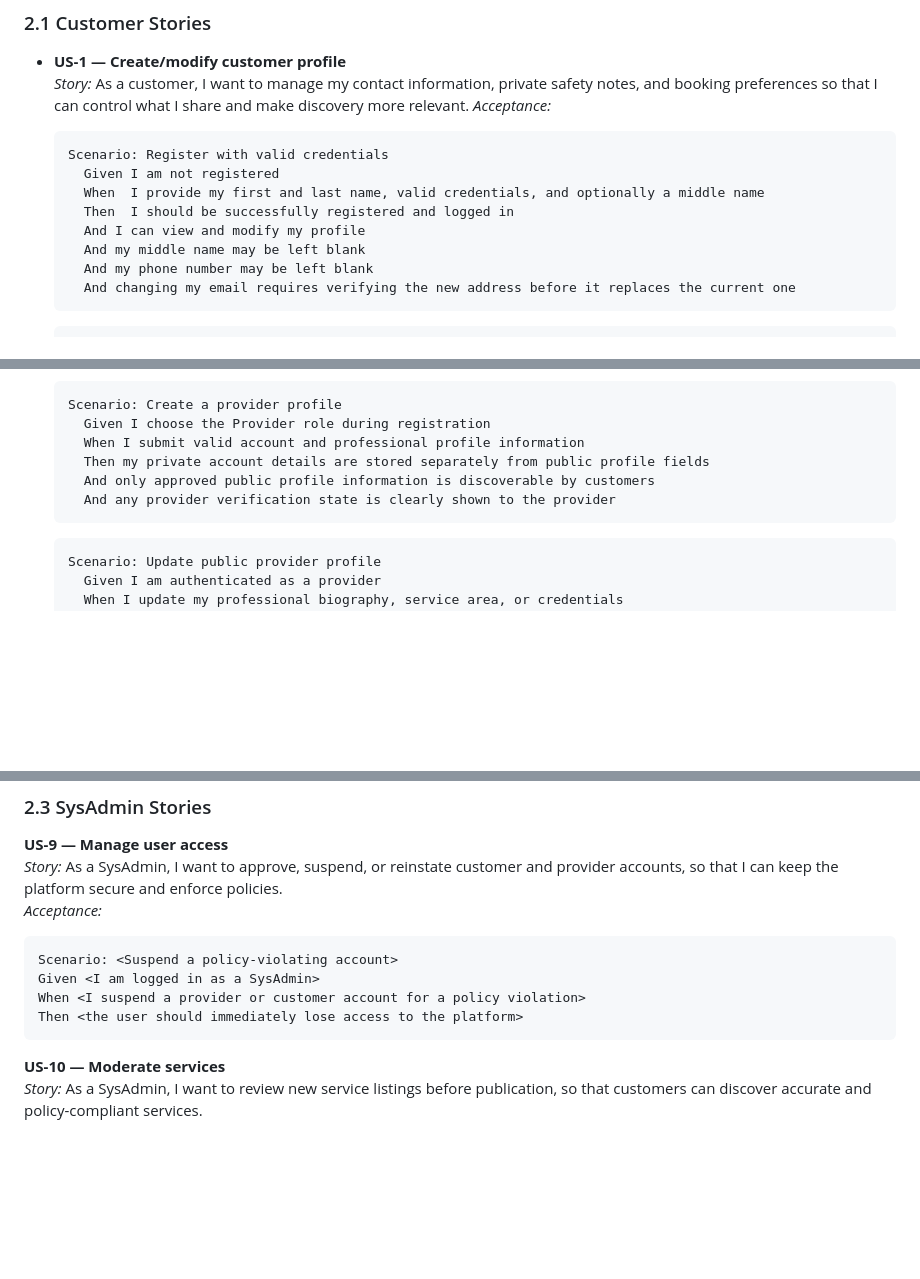
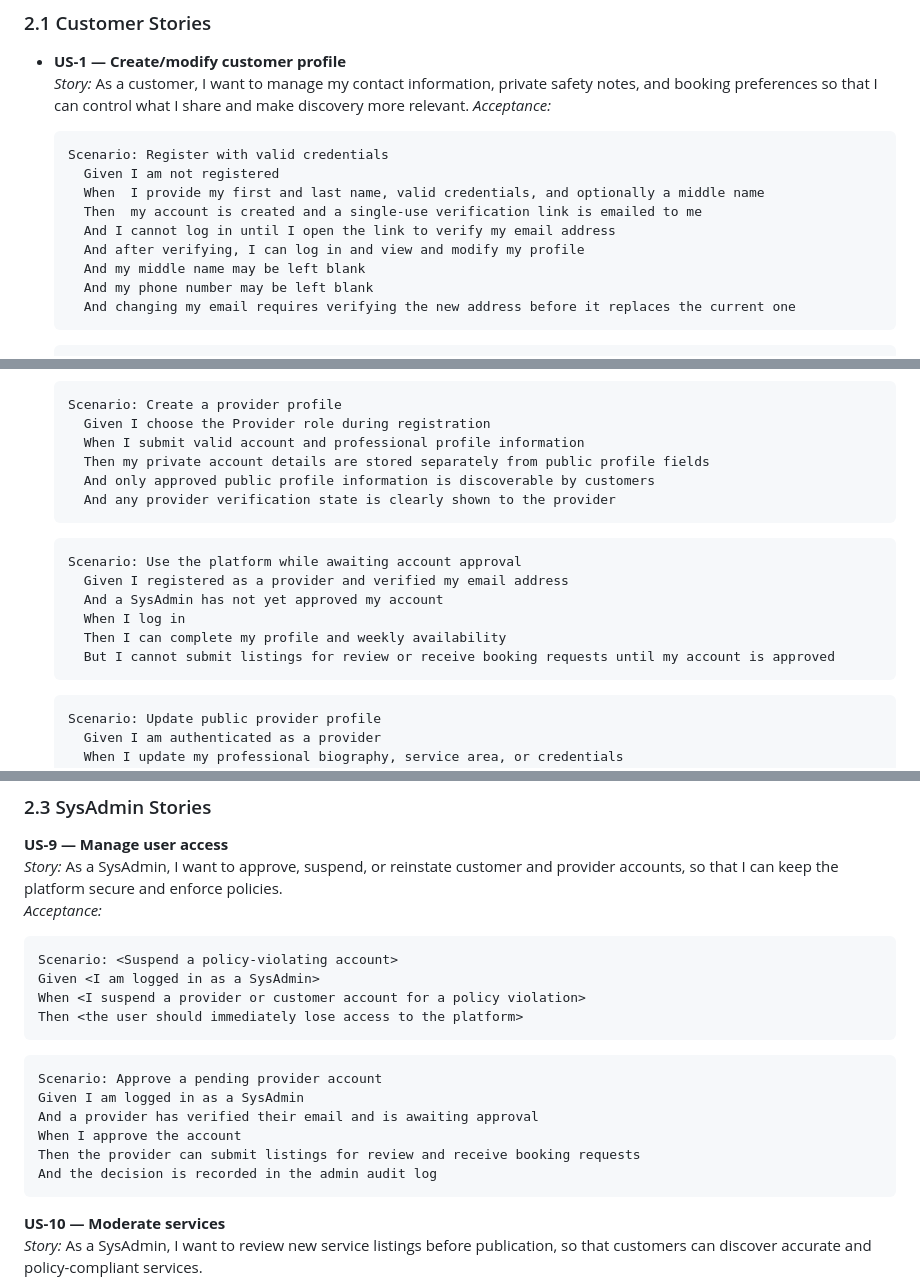
Before and after one commit to Marko-Ratkovic/f26-team17, a Markdown page: docs/GlowUpSRS.md, 3 parts joined by grey strips. GitHub-like rendering; blank space fills up the shorter version.

Commit message:
Update SRS auth and notification scope
- Email verification required before login
- Providers can log in while awaiting approval but cannot submit listings or receive bookings
- Admin scenario for approving provider accounts
- Booking notifications in-app and by email; account emails cannot be disabled
- Password reset via single-use emailed link
- SMS and phone verification out of scope

````diff
--- a/docs/GlowUpSRS.md
+++ b/docs/GlowUpSRS.md
@@ -53,8 +54,9 @@ Recommended MVP cancellation, provider-verification, and availability defaults a
   Scenario: Register with valid credentials
     Given I am not registered
     When  I provide my first and last name, valid credentials, and optionally a middle name
-    Then  I should be successfully registered and logged in
-    And I can view and modify my profile
+    Then  my account is created and a single-use verification link is emailed to me
+    And I cannot log in until I open the link to verify my email address
+    And after verifying, I can log in and view and modify my profile
     And my middle name may be left blank
     And my phone number may be left blank
     And changing my email requires verifying the new address before it replaces the current one
@@ -137,6 +140,15 @@ Recommended MVP cancellation, provider-verification, and availability defaults a
   ```
 
   ```gherkin
+  Scenario: Use the platform while awaiting account approval
+    Given I registered as a provider and verified my email address
+    And a SysAdmin has not yet approved my account
+    When I log in
+    Then I can complete my profile and weekly availability
+    But I cannot submit listings for review or receive booking requests until my account is approved
+  ```
+
+  ```gherkin
   Scenario: Update public provider profile
     Given I am authenticated as a provider
     When I update my professional biography, service area, or credentials
@@ -221,6 +233,15 @@ the platform secure and enforce policies.\
   Given <I am logged in as a SysAdmin>
   When <I suspend a provider or customer account for a policy violation>
   Then <the user should immediately lose access to the platform>
+  ```
+
+  ```gherkin
+ Scenario: Approve a pending provider account
+  Given I am logged in as a SysAdmin
+  And a provider has verified their email and is awaiting approval
+  When I approve the account
+  Then the provider can submit listings for review and receive booking requests
+  And the decision is recorded in the admin audit log
   ```
 
 **US-10 — Moderate services** \
````
Also changed, not shown: other parts of docs/GlowUpSRS.md (+6 -4 lines).
